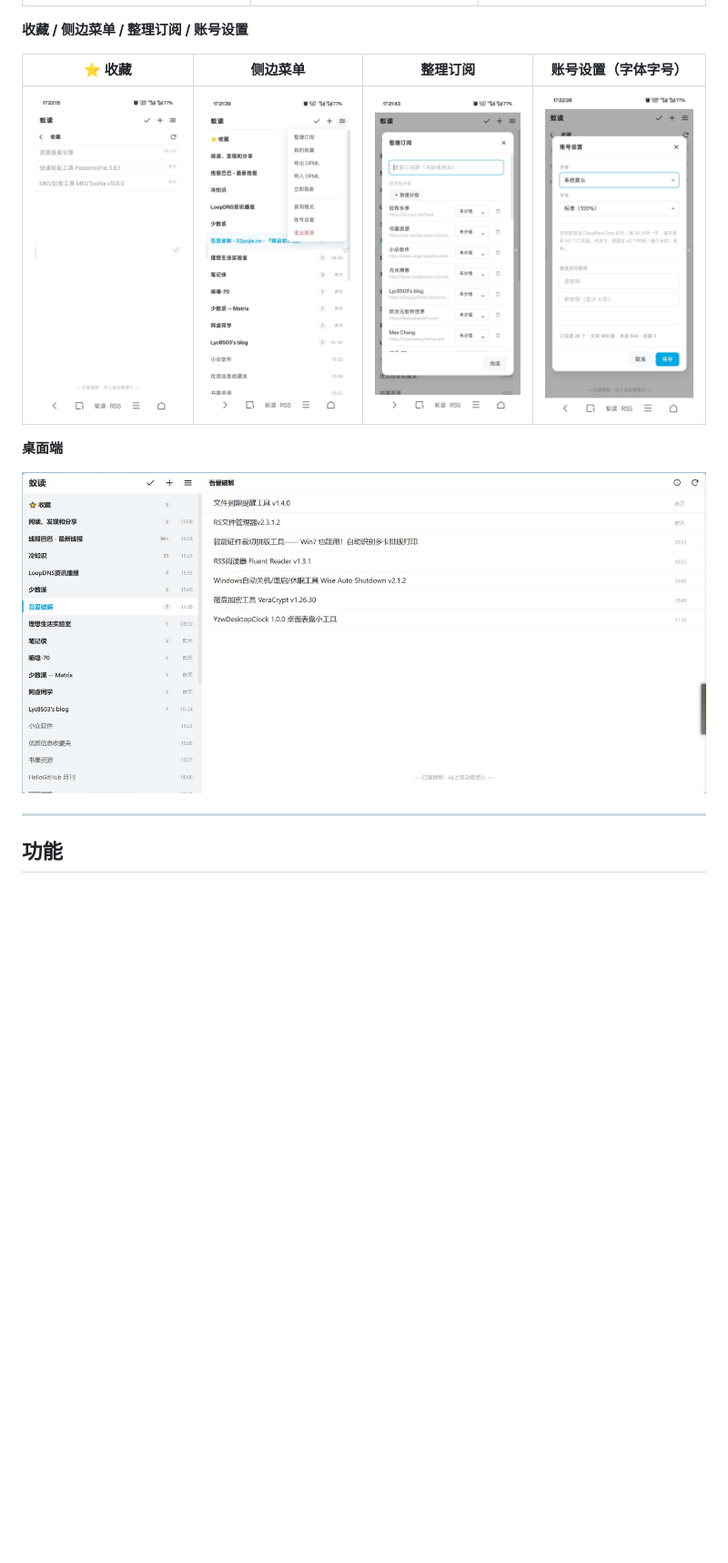
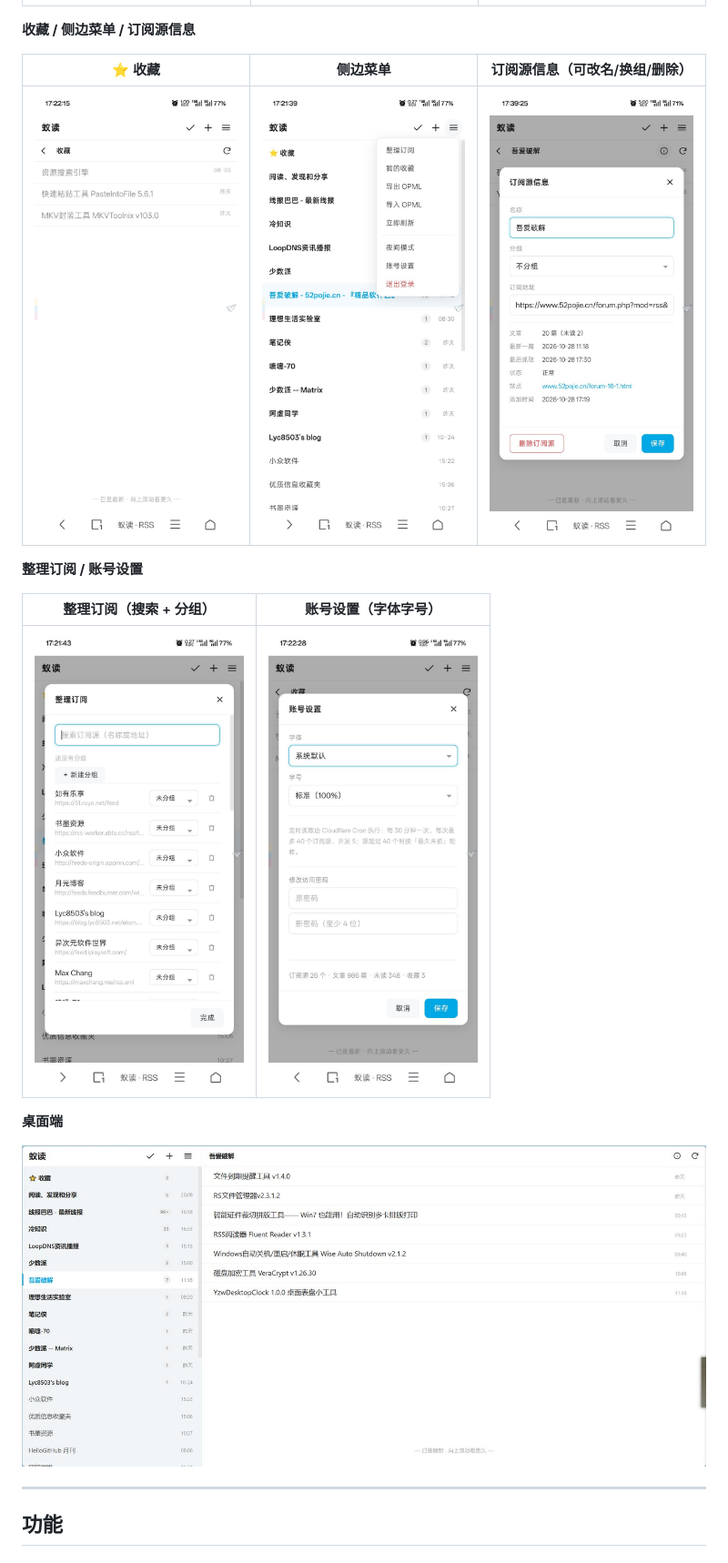
Before and after one commit to rentianyu/ant-reader, a Markdown page: README.md, the part around the change printed below. Shown: that part at 91% size. Drawn GitHub-style; pictures changed too: docs/screenshots/06-feed-info.jpg (added), docs/screenshots/07-manage.jpg (added), docs/screenshots/08-settings.jpg (added); blank space fills up the shorter version.

Commit message:
docs: 补订阅源信息截图 + README 加致谢蚁阅
- 新增 06-feed-info.jpg（订阅源信息弹窗，含删除入口）
- 截图重排为 9 张：订阅源 → 列表 → 展开 → 收藏 → 菜单 → 订阅源信息 → 整理订阅 → 账号设置 → 桌面；旧 06/07/08 相应改名
- 文末新增「致谢」：界面设计致敬蚁阅 RSSAnt（Gitee/GitHub/在线版），代码独立实现未使用其源码

```diff
--- a/README.md
+++ b/README.md
@@ -16,15 +16,21 @@
 |:---:|:---:|:---:|
 | <img src="docs/screenshots/01-sources.jpg" width="230"> | <img src="docs/screenshots/02-articles.jpg" width="230"> | <img src="docs/screenshots/03-expand.jpg" width="230"> |
 
-**收藏 / 侧边菜单 / 整理订阅 / 账号设置**
+**收藏 / 侧边菜单 / 订阅源信息**
 
-| ⭐️ 收藏 | 侧边菜单 | 整理订阅 | 账号设置（字体字号） |
-|:---:|:---:|:---:|:---:|
-| <img src="docs/screenshots/04-starred.jpg" width="200"> | <img src="docs/screenshots/05-menu.jpg" width="200"> | <img src="docs/screenshots/06-manage.jpg" width="200"> | <img src="docs/screenshots/07-settings.jpg" width="200"> |
+| ⭐️ 收藏 | 侧边菜单 | 订阅源信息（可改名/换组/删除） |
+|:---:|:---:|:---:|
+| <img src="docs/screenshots/04-starred.jpg" width="230"> | <img src="docs/screenshots/05-menu.jpg" width="230"> | <img src="docs/screenshots/06-feed-info.jpg" width="230"> |
+
+**整理订阅 / 账号设置**
+
+| 整理订阅（搜索 + 分组） | 账号设置（字体字号） |
+|:---:|:---:|
+| <img src="docs/screenshots/07-manage.jpg" width="230"> | <img src="docs/screenshots/08-settings.jpg" width="230"> |
 
 **桌面端**
 
-<img src="docs/screenshots/08-desktop.jpg" width="880">
+<img src="docs/screenshots/09-desktop.jpg" width="880">
 
 ---
 
```
Also changed, not shown: other parts of README.md (+12 -0 lines).
